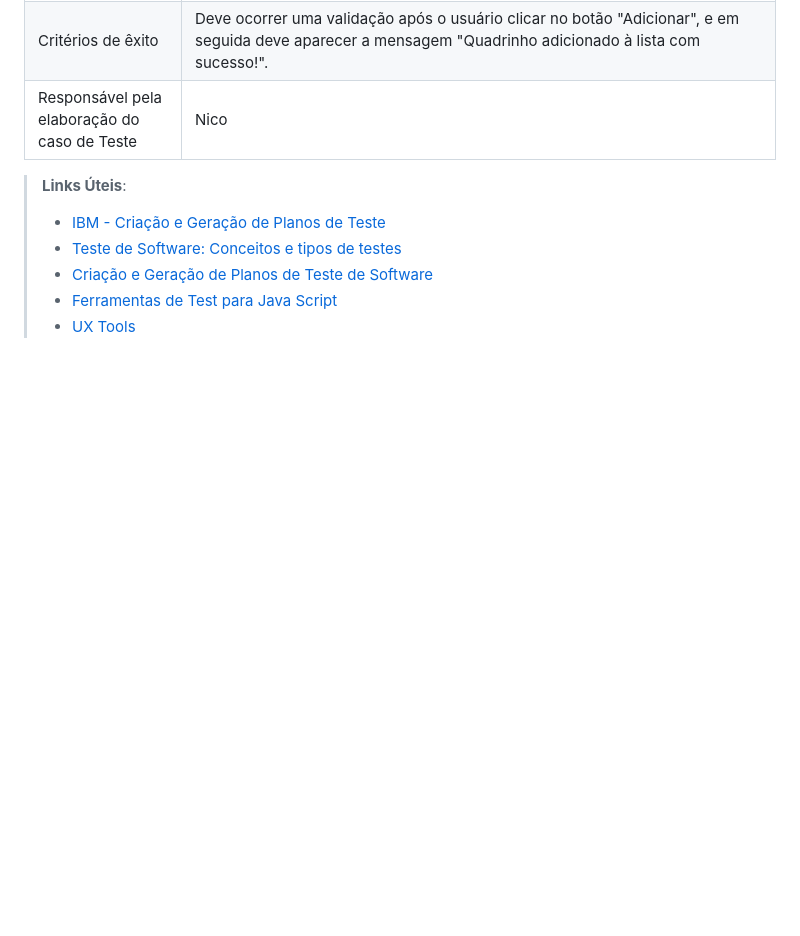
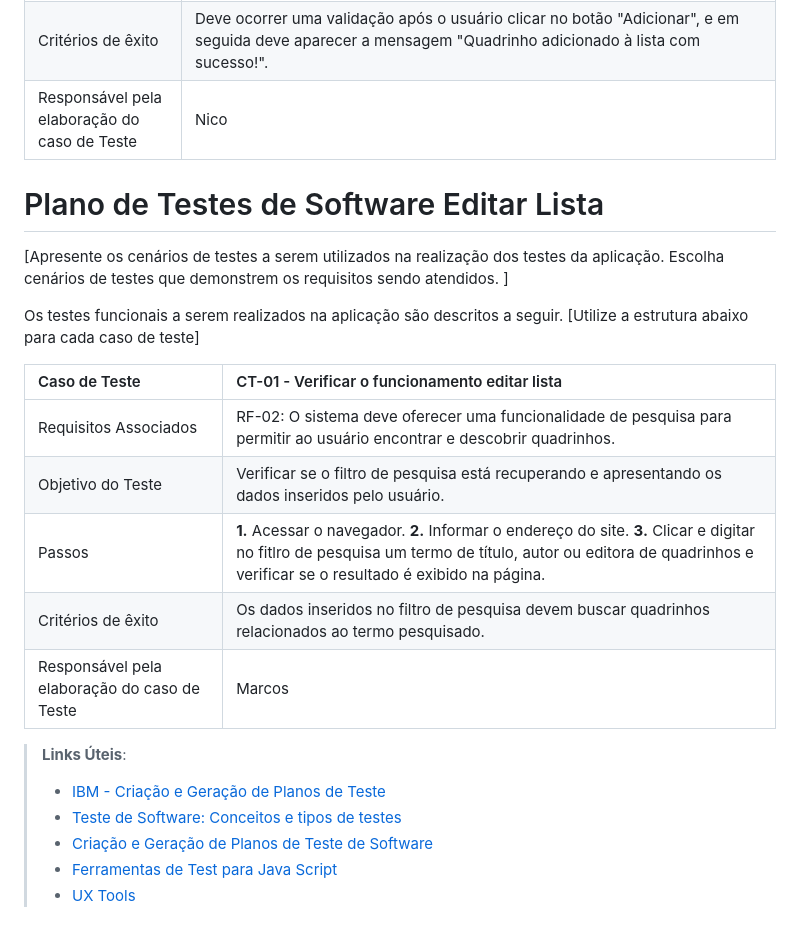
Before and after one commit to JessicaHora/pmv-ads-2023-2-e1-proj-web-t1-clube-do-quadrinho, a Markdown page: documentos/07-Plano de Testes de Software.md, the part around the change. GitHub-like rendering; blank space fills up the shorter version.

Commit message:
Update 07-Plano de Testes de Software.md
teste editar lista

```diff
--- a/documentos/07-Plano de Testes de Software.md
+++ b/documentos/07-Plano de Testes de Software.md
@@ -38,6 +38,23 @@ Os testes funcionais a serem realizados na aplicação são descritos a seguir.
 
 
 
+# Plano de Testes de Software Editar Lista
+
+[Apresente os cenários de testes a serem utilizados na realização dos testes da aplicação. Escolha cenários de testes que demonstrem os requisitos sendo atendidos. ]
+
+Os testes funcionais a serem realizados na aplicação são descritos a seguir. [Utilize a estrutura abaixo para cada caso de teste]
+
+|Caso de Teste    | CT-01 - Verificar o funcionamento editar lista |
+|:---|:---|
+| Requisitos Associados | RF-02:	O sistema deve oferecer uma funcionalidade de pesquisa para permitir ao usuário encontrar e descobrir quadrinhos. |
+| Objetivo do Teste | Verificar se o filtro de pesquisa está recuperando e apresentando os dados inseridos pelo usuário. |
+| Passos | **1.** Acessar o navegador. 		   **2.** Informar o endereço do site.		  **3.** Clicar e digitar no fitlro de pesquisa um termo de título, autor ou editora de quadrinhos e verificar se o resultado é exibido na página. |
+| Critérios de êxito | Os dados inseridos no filtro de pesquisa devem buscar quadrinhos relacionados ao termo pesquisado. |
+| Responsável pela elaboração do caso de Teste | Marcos |
+
+
+
+
 > **Links Úteis**:
 > - [IBM - Criação e Geração de Planos de Teste](https://www.ibm.com/developerworks/br/local/rational/criacao_geracao_planos_testes_software/index.html)
 > -  [Teste de Software: Conceitos e tipos de testes](https://blog.onedaytesting.com.br/teste-de-software/)
```
